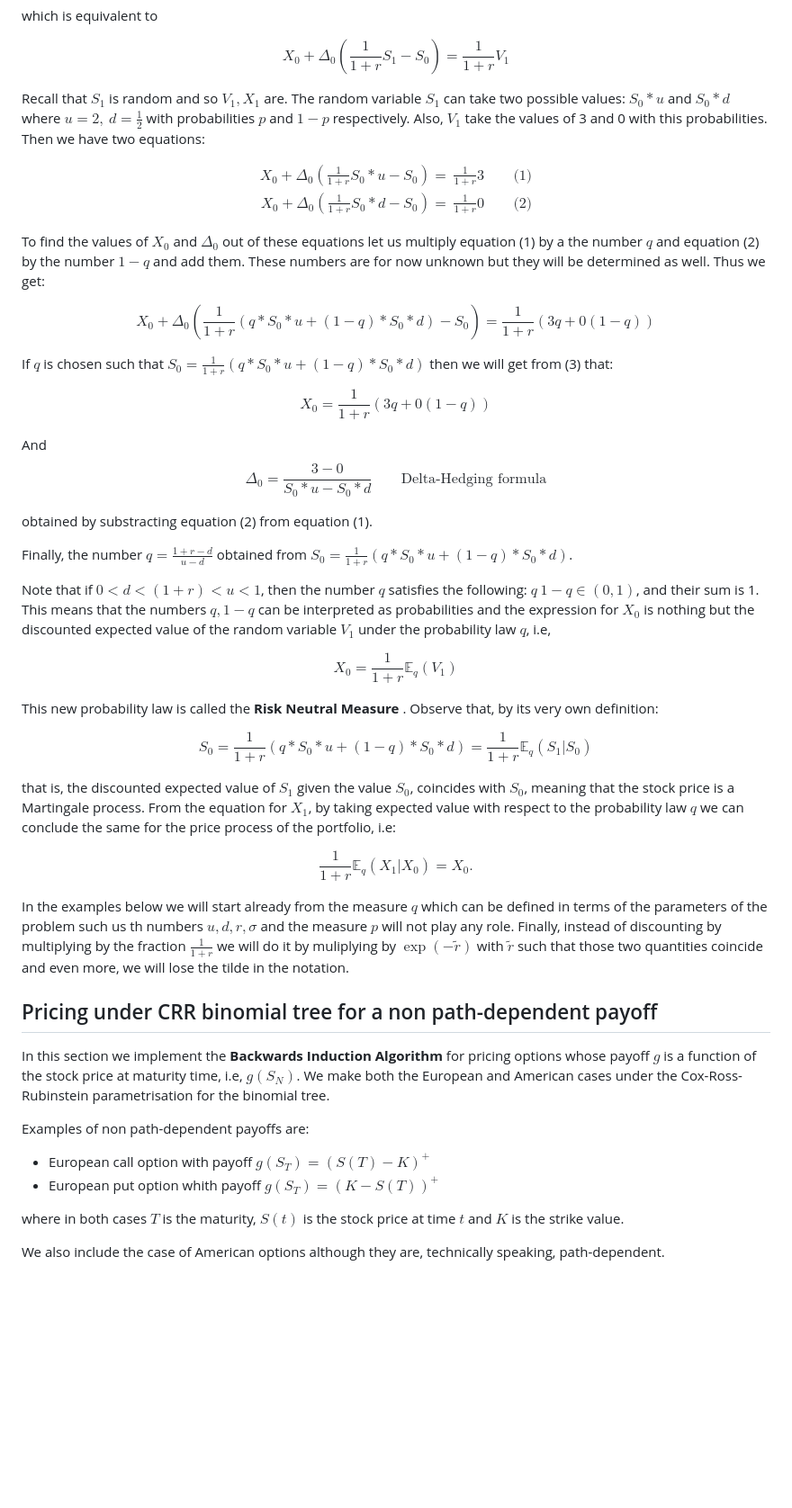
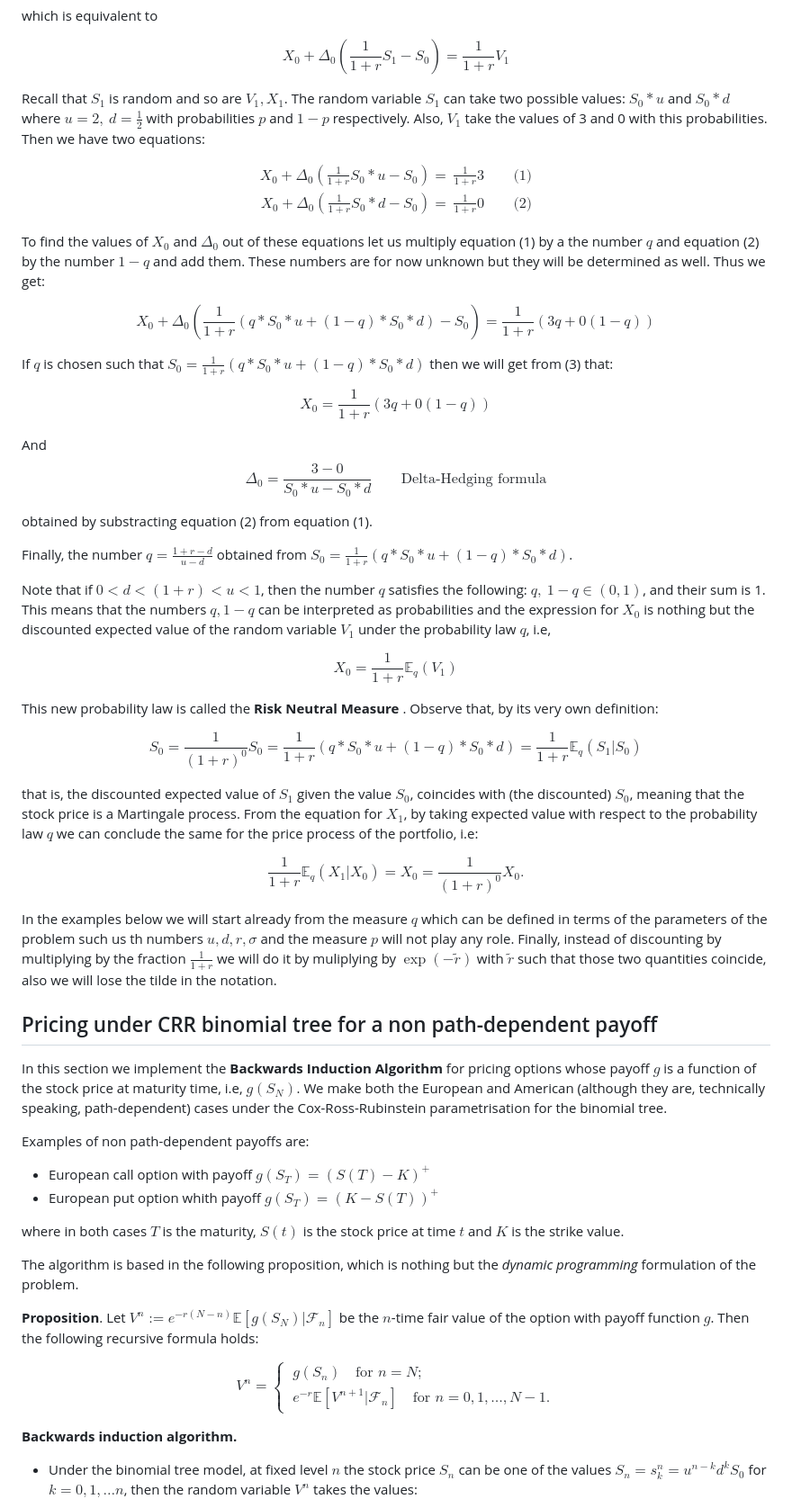
Before and after one commit to binaria010/PricingTheory, a Markdown page: pricing_under_binomial.md, the part around the change printed below. Shown: that part at 90% size. Drawn GitHub-style; blank space fills up the shorter version.

```diff
--- a/pricing_under_binomial.md
+++ b/pricing_under_binomial.md
@@ -81,7 +77,7 @@ $$
 X_0 + \Delta_0\left(\frac{1}{1+r}S_1 -S_0\right) = \frac{1}{1+r}V_1
 $$
 
-Recall that $S_1$ is random and so $V_1, X_1$ are. The random variable $S_1$ can take two possible values: $S_0*u$ and $S_0*d$ where $u=2,~ d= \frac{1}{2}$ with probabilities $p$ and $1-p$ respectively. Also, $V_1$ take the values of 3 and 0 with this probabilities. Then we have two equations:
+Recall that $S_1$ is random and so  are $V_1, X_1$. The random variable $S_1$ can take two possible values: $S_0*u$ and $S_0*d$ where $u=2,~ d= \frac{1}{2}$ with probabilities $p$ and $1-p$ respectively. Also, $V_1$ take the values of 3 and 0 with this probabilities. Then we have two equations:
 
 $$
 \begin{aligned}
@@ -89,6 +85,9 @@ X_0 + \Delta_0\left(\frac{1}{1+r}S_0*u -S_0\right) =& \frac{1}{1+r}3  \qquad\tex
 X_0 + \Delta_0\left(\frac{1}{1+r}S_0*d -S_0\right) =& \frac{1}{1+r}0  \qquad\text{(2)}
 \end{aligned}
 $$
+
+
+
 
 To find the values of $X_0$ and $\Delta_0$ out of these equations let us multiply equation (1) by a the number $q$ and equation (2) by the number $1-q$ and add them. These numbers are for now unknown but they will be determined as well. Thus we get:
 
@@ -101,7 +100,7 @@ $$
 If $q$ is chosen such that $S_0 = \frac{1}{1+r}(q*S_0*u + (1-q)*S_0*d)$ then we will get from (3) that:
 
 $$
-X_0 =  \frac{1}{1+r}(3q +0(1-q)) \tag{3}
+X_0 =  \frac{1}{1+r}(3q +0(1-q))
 $$
 
 And
@@ -111,27 +110,30 @@ $$
 
 obtained by substracting equation (2) from equation (1).
 
-Finally, the number $q = \frac{1+r - d}{u - d}$ obtained from  $S_0 = \frac{1}{1+r}(q * S_0*u + (1-q) * S_0 * d)$.
+Finally, the number $q = \frac{1+r - d}{u - d}$ obtained from  $S_0 = \frac{1}{1+r}(q*S_0*u + (1-q)*S_0*d)$.
 
-Note that if $0<d<(1+r) < u <1$, then the number $q$ satisfies the following: $q~ 1-q \in(0,1)$, and their sum is 1. This means that the numbers $q, 1-q$ can be interpreted as probabilities and the expression for $X_0$ is nothing but the discounted expected value of the random variable $V_1$ under the probability law $q$, i.e,
+Note that if $0<d<(1+r) < u <1$, then the number $q$ satisfies the following: $q,~ 1-q \in(0,1)$, and their sum is 1. This means that the numbers $q, 1-q$ can be interpreted as probabilities and the expression for $X_0$ is nothing but the discounted expected value of the random variable $V_1$ under the probability law $q$, i.e,
 
 $$
 X_0 = \frac{1}{1+r}\mathbb{E}_q(V_1)
 $$
 
+
+
+
 This new probability law is called the <strong> Risk Neutral Measure </strong>. Observe that, by its very own definition:
 
 $$
-S_0 = \frac{1}{1+r}(q*S_0*u + (1-q)*S_0*d) =\frac{1}{1+r}\mathbb{E}_q(S_1\vert S_0)
+S_0 = \frac{1}{(1+r)^0}S_0 = \frac{1}{1+r}(q*S_0*u + (1-q)*S_0*d) =\frac{1}{1+r}\mathbb{E}_q(S_1\vert S_0)
 $$
 
-that is, the discounted expected value of $S_1$ given the value $S_0$, coincides with $S_0$, meaning that the stock price is a Martingale process. From the equation for $X_1$, by taking expected value with respect to the probability law $q$ we can conclude the same for the price process of the portfolio, i.e:
+that is, the discounted expected value of $S_1$ given the value $S_0$, coincides with (the discounted)  $S_0$, meaning that the stock price is a Martingale process. From the equation for $X_1$, by taking expected value with respect to the probability law $q$ we can conclude the same for the price process of the portfolio, i.e:
 
 $$
-\frac{1}{1+r}\mathbb{E}_q(X_1\vert X_0) = X_0.
+\frac{1}{1+r}\mathbb{E}_q(X_1\vert X_0) = X_0 = \frac{1}{(1+r)^0}X_0.
 $$
 
-In the examples below we will start already from the measure $q$ which can be defined in terms of the parameters of the problem such us th numbers $u, d, r, \sigma$ and the measure $p$ will not play any role. Finally, instead of discounting by multiplying by the fraction $\frac{1}{1+r}$ we will do it by muliplying by $\exp(-\widetilde{r})$ with $\widetilde{r}$ such that those two quantities coincide and even more, we will lose the tilde in the notation.
+In the examples below we will start already from the measure $q$ which can be defined in terms of the parameters of the problem such us th numbers $u, d, r, \sigma$ and the measure $p$ will not play any role. Finally, instead of discounting by multiplying by the fraction $\frac{1}{1+r}$ we will do it by muliplying by $\exp(-\widetilde{r})$ with $\widetilde{r}$ such that those two quantities coincide, also we will lose the tilde in the notation.
 
 
 
@@ -140,7 +142,7 @@ In the examples below we will start already from the measure $q$ which can be de
 
 <h2> Pricing under CRR binomial tree for a non path-dependent payoff </h2>
 
-In this section we implement the <strong> Backwards Induction Algorithm </strong> for pricing options whose payoff $g$ is a function of the stock price at maturity time, i.e, $g(S_N)$. We make both the European and American cases under the Cox-Ross-Rubinstein parametrisation for the binomial tree.
+In this section we implement the <strong> Backwards Induction Algorithm </strong> for pricing options whose payoff $g$ is a function of the stock price at maturity time, i.e, $g(S_N)$. We make both the European and American (although they are, technically speaking, path-dependent) cases under the Cox-Ross-Rubinstein parametrisation for the binomial tree.
 
 Examples of non path-dependent payoffs are:
 
@@ -150,4 +152,18 @@ Examples of non path-dependent payoffs are:
 where in both cases $T$ is the maturity, $S(t)$ is the stock price at time $t$ and $K$ is the strike value.
 
 
-We also include the case of American options although they are, technically speaking, path-dependent.
+The algorithm is based in the following proposition, which is nothing but the <em>dynamic programming</em> formulation of the problem.
+
+<strong>Proposition</strong>. Let $V^{n}:=e^{-r(N-n)}\mathbb{E}[g(S_N) \vert \mathcal{F}_n]$ be the $n$-time fair value of the option with payoff function $g$. Then the following recursive formula holds:
+
+$$
+V^{n} = \begin{cases}
+&g(S_n) \quad \text{for } n=N;\\
+&e^{-r}\mathbb{E}[V^{n+1}\vert \mathcal{F}_n]\quad \text{for } n =0, 1, \dots, N-1.
+\end{cases}
+$$
+
+<strong> Backwards induction algorithm. </strong>
+
+* Under the binomial tree model, at fixed level $n$ the stock price $S_n$ can be one of the values $S_n = s_k^{n} = u^{n-k}d^{k}S_0$ for $k=0, 1, \dots n$, then the random variable $V^{n}$ takes the values:
+
```
Also changed, not shown: other parts of pricing_under_binomial.md (+78 -14 lines).
